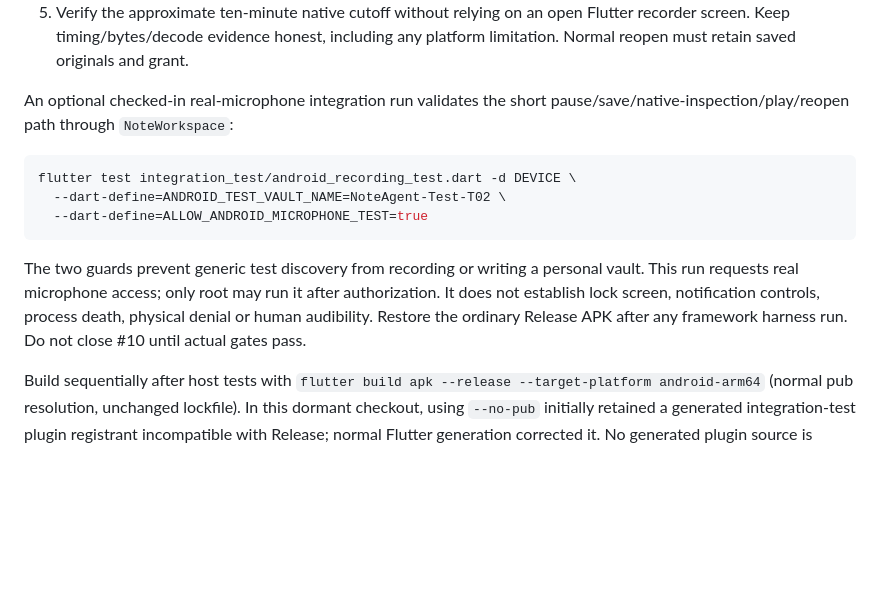
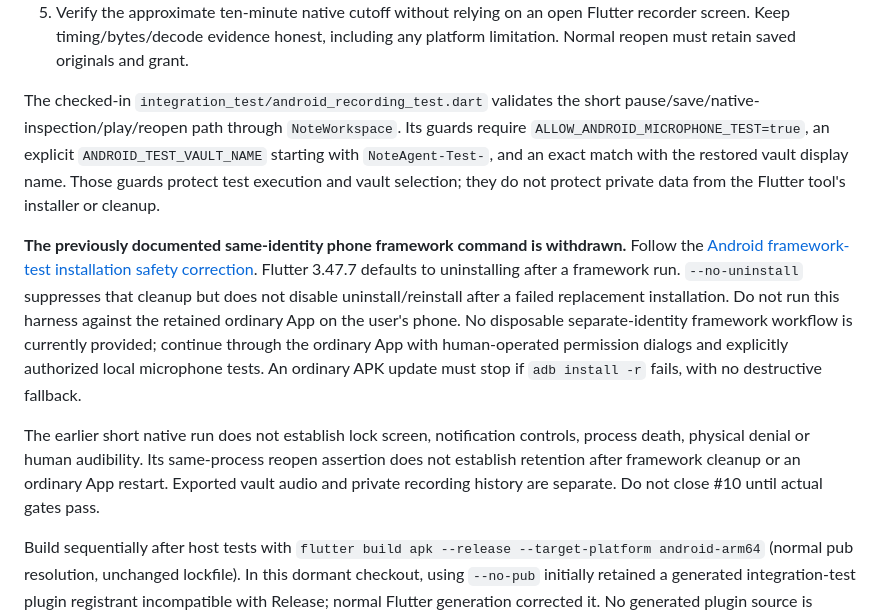
Before and after one commit to sesameoil13/note-agent, a Markdown page: docs/development/t09-android-recording.md, the part around the change. Drawn GitHub-style; blank space fills up the shorter version.

````diff
--- a/docs/development/t09-android-recording.md
+++ b/docs/development/t09-android-recording.md
@@ -102,20 +102,29 @@ preserving prior notes and grants. The user owns microphone/notification dialogs
    Flutter recorder screen. Keep timing/bytes/decode evidence honest, including
    any platform limitation. Normal reopen must retain saved originals and grant.
 
-An optional checked-in real-microphone integration run validates the short
-pause/save/native-inspection/play/reopen path through `NoteWorkspace`:
+The checked-in `integration_test/android_recording_test.dart` validates the
+short pause/save/native-inspection/play/reopen path through `NoteWorkspace`.
+Its guards require `ALLOW_ANDROID_MICROPHONE_TEST=true`, an explicit
+`ANDROID_TEST_VAULT_NAME` starting with `NoteAgent-Test-`, and an exact match with
+the restored vault display name. Those guards protect test execution and vault
+selection; they do not protect private data from the Flutter tool's installer or
+cleanup.
 
-```sh
-flutter test integration_test/android_recording_test.dart -d DEVICE \
-  --dart-define=ANDROID_TEST_VAULT_NAME=NoteAgent-Test-T02 \
-  --dart-define=ALLOW_ANDROID_MICROPHONE_TEST=true
-```
+**The previously documented same-identity phone framework command is withdrawn.**
+Follow the [Android framework-test installation safety correction](t02-validation.md#android-framework-test-installation-safety--correction-2026-10-20).
+Flutter 3.47.7 defaults to uninstalling after a framework run. `--no-uninstall`
+suppresses that cleanup but does not disable uninstall/reinstall after a failed
+replacement installation. Do not run this harness against the retained ordinary
+App on the user's phone. No disposable separate-identity framework workflow is
+currently provided; continue through the ordinary App with human-operated
+permission dialogs and explicitly authorized local microphone tests. An ordinary
+APK update must stop if `adb install -r` fails, with no destructive fallback.
 
-The two guards prevent generic test discovery from recording or writing a
-personal vault. This run requests real microphone access; only root may run it
-after authorization. It does not establish lock screen, notification controls,
-process death, physical denial or human audibility. Restore the ordinary Release
-APK after any framework harness run. Do not close #10 until actual gates pass.
+The earlier short native run does not establish lock screen, notification
+controls, process death, physical denial or human audibility. Its same-process
+reopen assertion does not establish retention after framework cleanup or an
+ordinary App restart. Exported vault audio and private recording history are
+separate. Do not close #10 until actual gates pass.
 
 Build sequentially after host tests with `flutter build apk --release
 --target-platform android-arm64` (normal pub resolution, unchanged lockfile).
````
Also changed, not shown: docs/development/t02-validation.md (+13 -6 lines).
